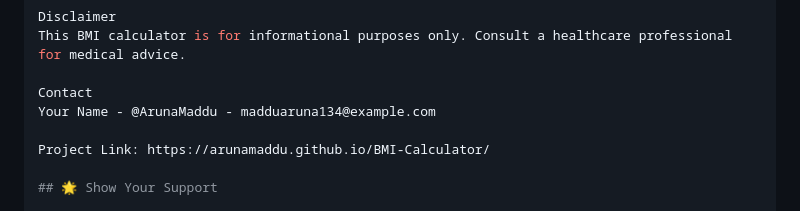
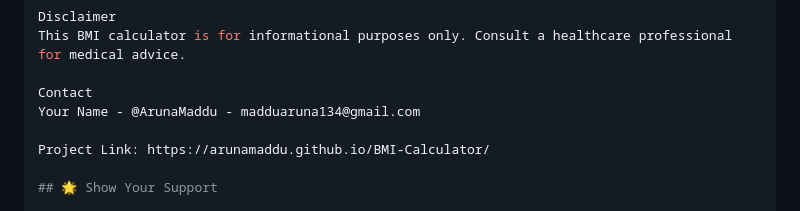
Before and after one commit to ArunaMaddu/BMI-Calculator, a Markdown page: README.md, the part around the change. Rendered like a GitHub page.

```diff
--- a/README.md
+++ b/README.md
@@ -106,7 +106,7 @@ Disclaimer
 This BMI calculator is for informational purposes only. Consult a healthcare professional for medical advice.
 
 Contact
-Your Name - @ArunaMaddu - madduaruna134@example.com
+Your Name - @ArunaMaddu - madduaruna134@gmail.com
 
 Project Link: https://arunamaddu.github.io/BMI-Calculator/
 
```
